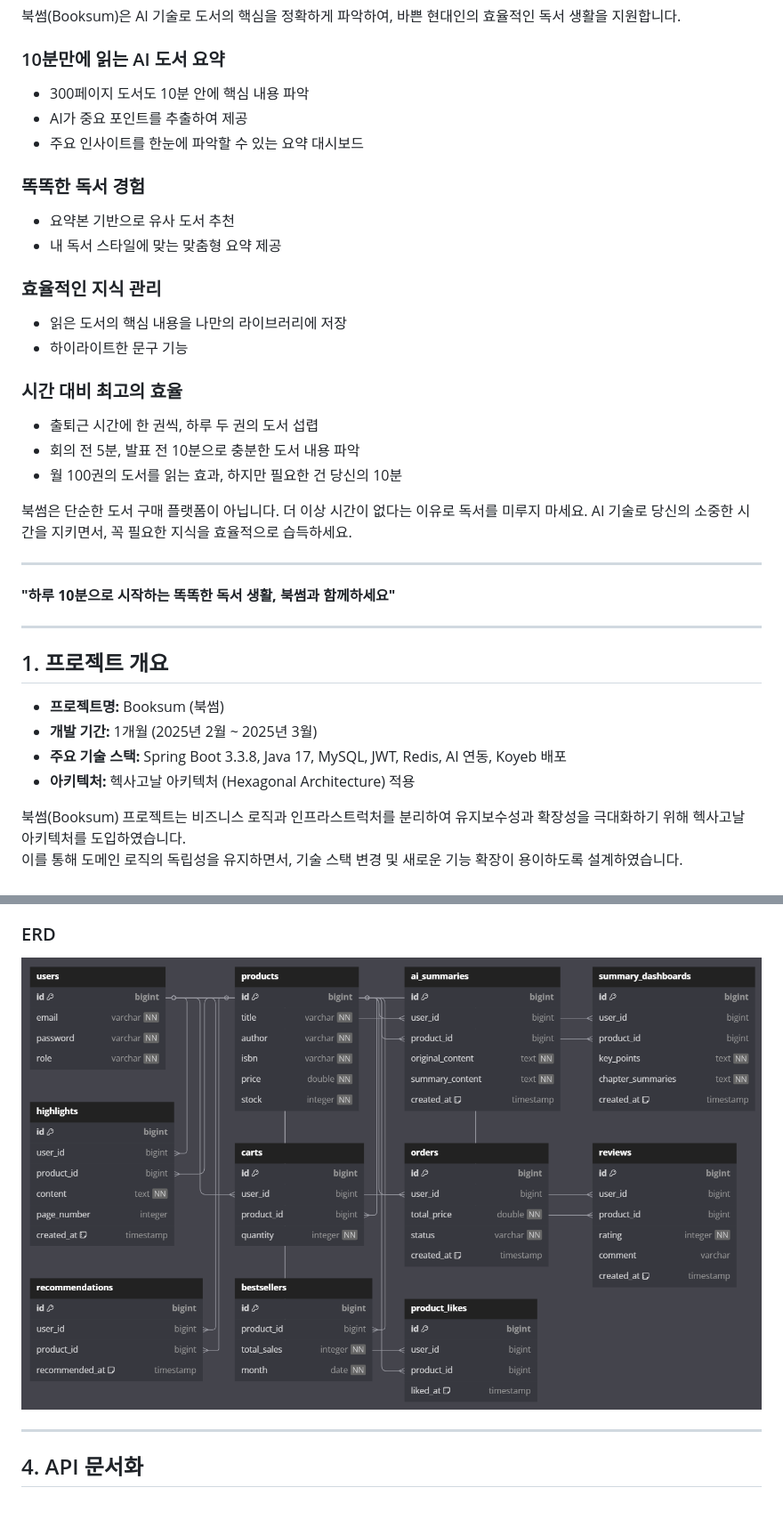
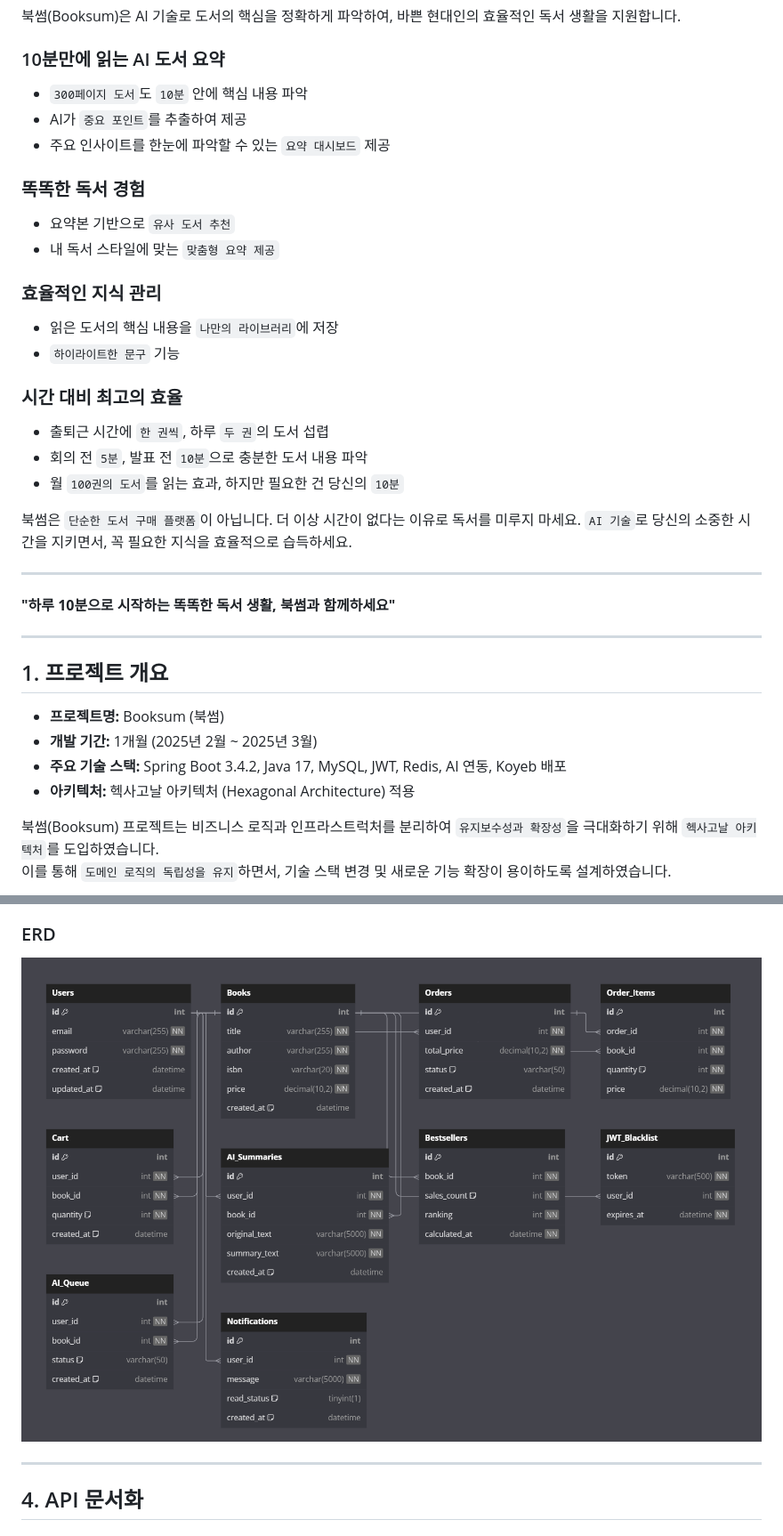
Before and after one commit to D3vJ30n/stoblyx-portfolio, a Markdown page: README.md, 2 parts joined by grey strips. Shown: that part at 89% size. Rendered like a GitHub page; pictures changed too: docs/image/dbdiagram_V4.png (added); blank space fills up the shorter version.

```diff
--- a/README.md
+++ b/README.md
@@ -6,29 +6,29 @@
 
 ### 10분만에 읽는 AI 도서 요약
 
-- 300페이지 도서도 10분 안에 핵심 내용 파악
-- AI가 중요 포인트를 추출하여 제공
-- 주요 인사이트를 한눈에 파악할 수 있는 요약 대시보드
+- `300페이지 도서`도 `10분` 안에 핵심 내용 파악
+- AI가 `중요 포인트`를 추출하여 제공
+- 주요 인사이트를 한눈에 파악할 수 있는 `요약 대시보드` 제공
 
 ### 똑똑한 독서 경험
 
-- 요약본 기반으로 유사 도서 추천
-- 내 독서 스타일에 맞는 맞춤형 요약 제공
+- 요약본 기반으로 `유사 도서 추천`
+- 내 독서 스타일에 맞는 `맞춤형 요약 제공`
 
 ### 효율적인 지식 관리
 
-- 읽은 도서의 핵심 내용을 나만의 라이브러리에 저장
-- 하이라이트한 문구 기능
+- 읽은 도서의 핵심 내용을 `나만의 라이브러리`에 저장
+- `하이라이트한 문구` 기능
 
 ### 시간 대비 최고의 효율
 
-- 출퇴근 시간에 한 권씩, 하루 두 권의 도서 섭렵
-- 회의 전 5분, 발표 전 10분으로 충분한 도서 내용 파악
-- 월 100권의 도서를 읽는 효과, 하지만 필요한 건 당신의 10분
+- 출퇴근 시간에 `한 권씩`, 하루 `두 권`의 도서 섭렵
+- 회의 전 `5분`, 발표 전 `10분`으로 충분한 도서 내용 파악
+- 월 `100권의 도서`를 읽는 효과, 하지만 필요한 건 당신의 `10분`
 
-북썸은 단순한 도서 구매 플랫폼이 아닙니다.
+북썸은 `단순한 도서 구매 플랫폼`이 아닙니다.
 더 이상 시간이 없다는 이유로 독서를 미루지 마세요.
-AI 기술로 당신의 소중한 시간을 지키면서, 꼭 필요한 지식을 효율적으로 습득하세요.
+`AI 기술`로 당신의 소중한 시간을 지키면서, 꼭 필요한 지식을 효율적으로 습득하세요.
 
 ---
 
@@ -40,9 +40,9 @@ AI 기술로 당신의 소중한 시간을 지키면서, 꼭 필요한 지식을
 
 - **프로젝트명:** Booksum (북썸)
 - **개발 기간:** 1개월 (2025년 2월 ~ 2025년 3월)
-- **주요 기술 스택:** Spring Boot 3.3.8, Java 17, MySQL, JWT, Redis, AI 연동, Koyeb 배포
+- **주요 기술 스택:** Spring Boot 3.4.2, Java 17, MySQL, JWT, Redis, AI 연동, Koyeb 배포
 - **아키텍처:** 헥사고날 아키텍처 (Hexagonal Architecture) 적용
 
-북썸(Booksum) 프로젝트는 비즈니스 로직과 인프라스트럭처를 분리하여 유지보수성과 확장성을 극대화하기 위해 헥사고날 아키텍처를 도입하였습니다.
-이를 통해 도메인 로직의 독립성을 유지하면서, 기술 스택 변경 및 새로운 기능 확장이 용이하도록 설계하였습니다.
+북썸(Booksum) 프로젝트는 비즈니스 로직과 인프라스트럭처를 분리하여 `유지보수성과 확장성`을 극대화하기 위해 `헥사고날 아키텍처`를 도입하였습니다.
+이를 통해 `도메인 로직의 독립성을 유지`하면서, 기술 스택 변경 및 새로운 기능 확장이 용이하도록 설계하였습니다.
 
@@ -111,7 +157,7 @@ AI 기술로 당신의 소중한 시간을 지키면서, 꼭 필요한 지식을
 
 ### ERD
 
-![ERD](./docs/image/dbdiagram_v2.png)
+![ERD](./docs/image/dbdiagram_V4.png)
 
 ---
 
```
Also changed, not shown: other parts of README.md (+69 -21 lines), docs/image/architecture.png (added), docs/image/dbdiagram_V3.png (added), docs/image/flowchart_V2.png (added), 1 other file.
